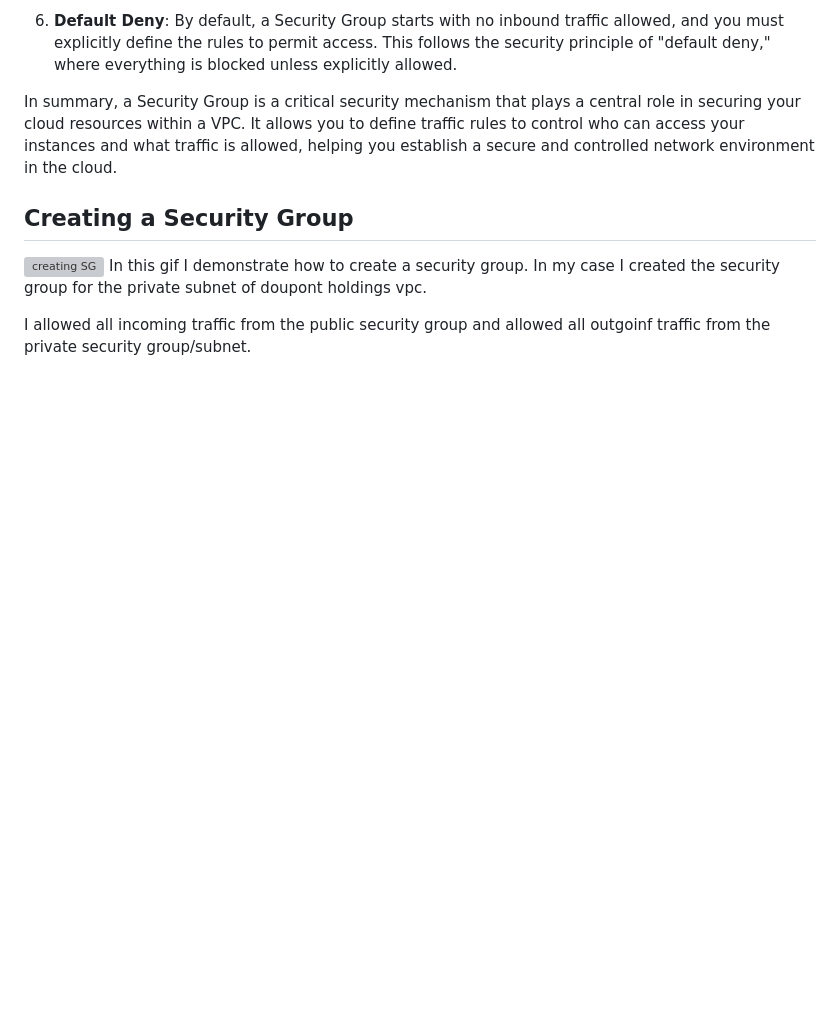
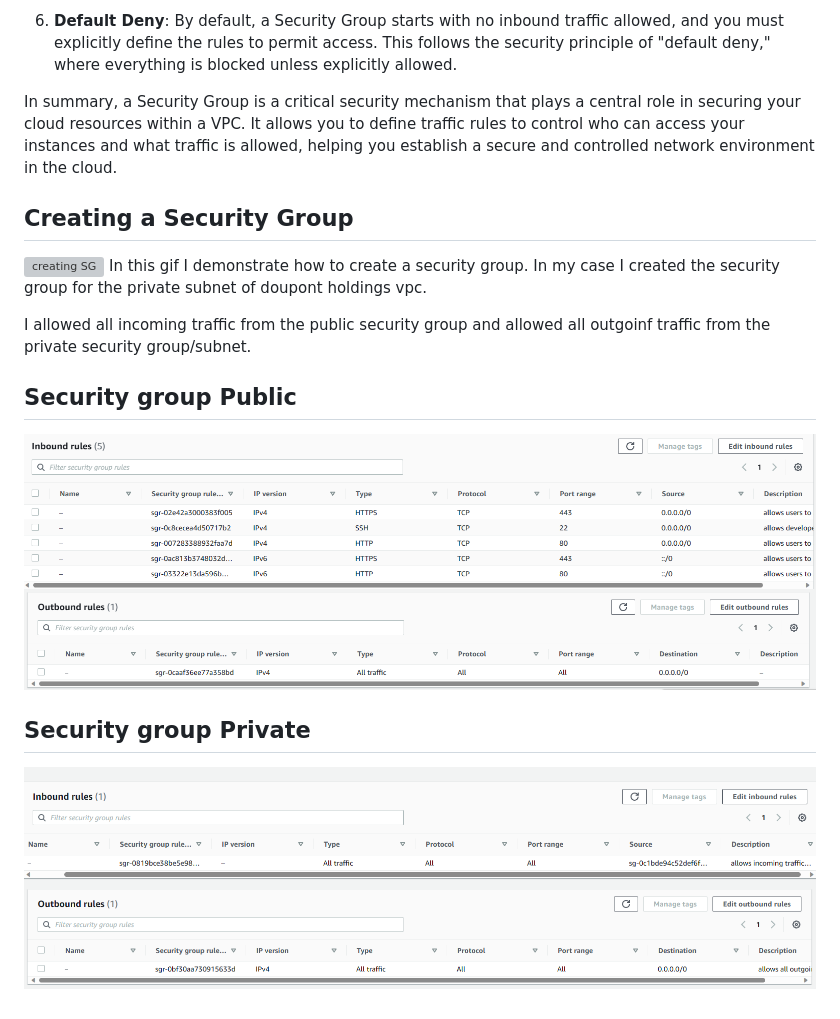
Before and after one commit to Campus-Castolo/m346, a Markdown page: projectdocumentation/F1-realisation/security-group-setup.md, the part around the change. Rendered like a GitHub page; pictures changed too: projectdocumentation/images/sg-pub-in.png (added), projectdocumentation/images/sg-pub-out.png (added), projectdocumentation/images/sg-pv-in.png (added); blank space fills up the shorter version; grey boxes are pictures that could not be loaded.

```diff
--- a/projectdocumentation/F1-realisation/security-group-setup.md
+++ b/projectdocumentation/F1-realisation/security-group-setup.md
@@ -26,3 +26,11 @@ In summary, a Security Group is a critical security mechanism that plays a centr
 In this gif I demonstrate how to create a security group. In my case I created the security group for the private subnet of doupont holdings vpc.
 
 I allowed all incoming traffic from the public security group and allowed all outgoinf traffic from the private security group/subnet.
+
+## Security group Public
+![sg-pub-in](../images/sg-pub-in.png)
+![sg-pub-out](../images/sg-pub-out.png)
+
+## Security group Private
+![sg-pv-in](../images/sg-pv-in.png)
+![sg-pv-out](../images/sg-pv-out.png)
```
Also changed, not shown: projectdocumentation/F1-realisation/installation-packages.md (added, +167 -0 lines).
